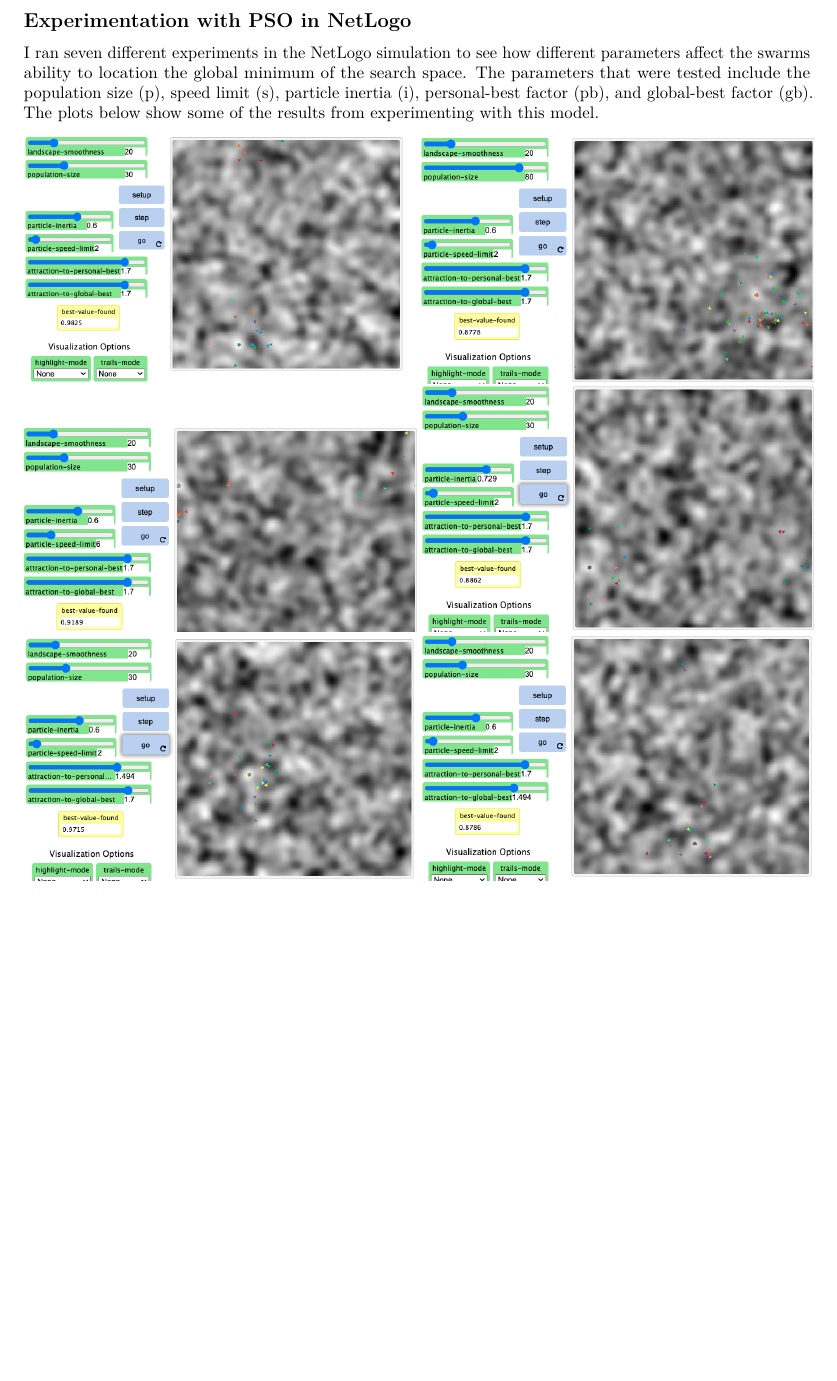
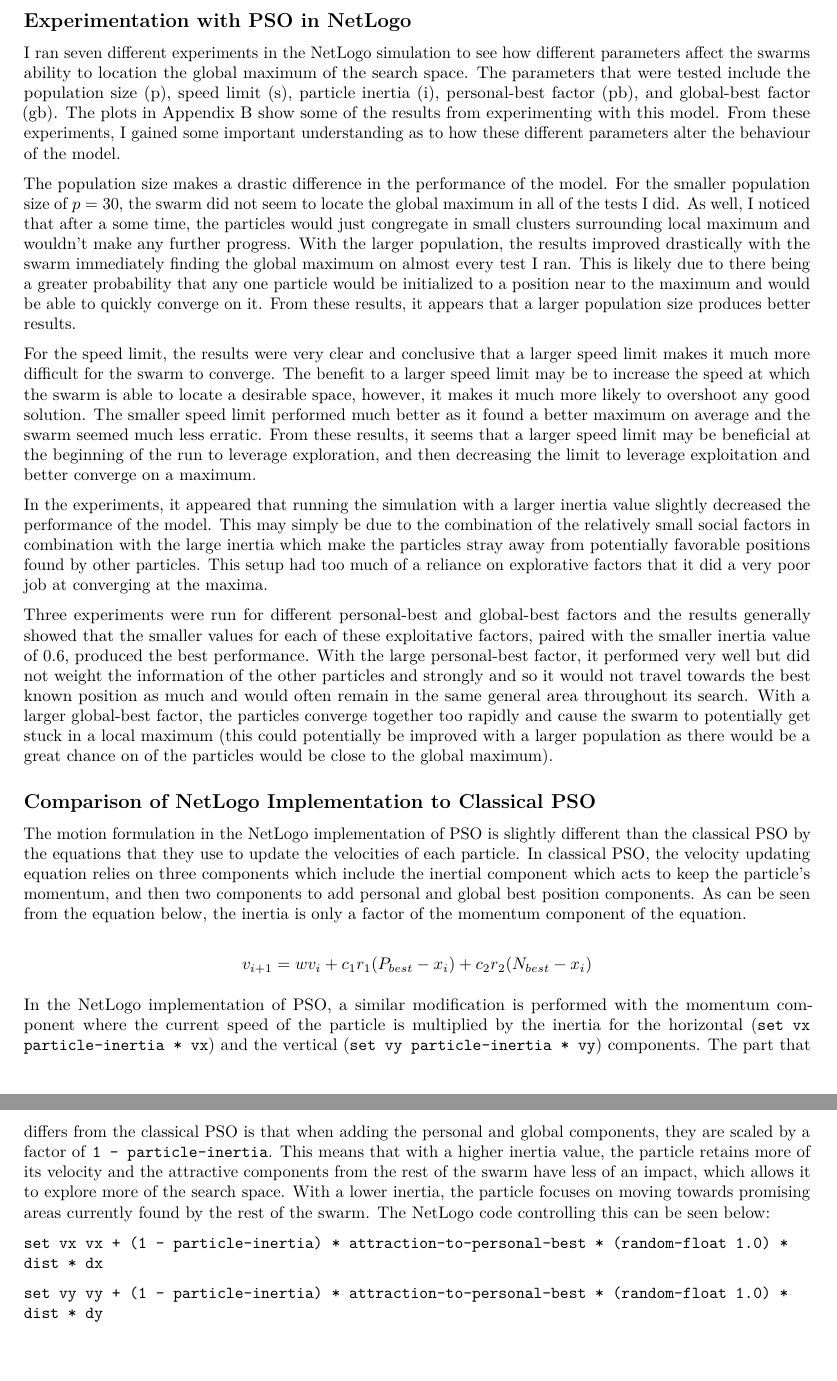
Before and after one commit to JacobBodera/Cooperative-and-Adaptive-Algorithms, an R Markdown document (assignments/assignment4/ECE457A_assignment4_solution.Rmd): part of page 2 of 14 before the commit and two parts of pages 2 and 3 of 15 after it, the two joined at a grey line, cut so that both start at the same text, the shorter picture padded with empty space. The pictures show the output file assignments/assignment4/ECE457A_assignment4_solution.pdf that the author committed with the source.

Commit message:
Finished p1  on assignment 4

```diff
--- a/assignments/assignment4/ECE457A_assignment4_solution.Rmd
+++ b/assignments/assignment4/ECE457A_assignment4_solution.Rmd
@@ -15,5 +15,25 @@
 
 ## Experimentation with PSO in NetLogo
 
-I ran seven different experiments in the NetLogo simulation to see how different parameters affect the swarms ability to location the global minimum of the search space. The parameters that were tested include the population size (p), speed limit (s), particle inertia (i), personal-best factor (pb), and global-best factor (gb). The plots below show some of the results from experimenting with this model.
+I ran seven different experiments in the NetLogo simulation to see how different parameters affect the swarms ability to location the global maximum of the search space. The parameters that were tested include the population size (p), speed limit (s), particle inertia (i), personal-best factor (pb), and global-best factor (gb). The plots in Appendix B show some of the results from experimenting with this model. From these experiments, I gained some important understanding as to how these different parameters alter the behaviour of the model.
 
+The population size makes a drastic difference in the performance of the model. For the smaller population size of $p = 30$, the swarm did not seem to locate the global maximum in all of the tests I did. As well, I noticed that after a some time, the particles would just congregate in small clusters surrounding local maximum and wouldn't make any further progress. With the larger population, the results improved drastically with the swarm immediately finding the global maximum on almost every test I ran. This is likely due to there being a greater probability that any one particle would be initialized to a position near to the maximum and would be able to quickly converge on it. From these results, it appears that a larger population size produces better results.
+
+For the speed limit, the results were very clear and conclusive that a larger speed limit makes it much more difficult for the swarm to converge. The benefit to a larger speed limit may be to increase the speed at which the swarm is able to locate a desirable space, however, it makes it much more likely to overshoot any good solution. The smaller speed limit performed much better as it found a better maximum on average and the swarm seemed much less erratic. From these results, it seems that a larger speed limit may be beneficial at the beginning of the run to leverage exploration, and then decreasing the limit to leverage exploitation and better converge on a maximum.
+
+In the experiments, it appeared that running the simulation with a larger inertia value slightly decreased the performance of the model. This may simply be due to the combination of the relatively small social factors in combination with the large inertia which make the particles stray away from potentially favorable positions found by other particles. This setup had too much of a reliance on explorative factors that it did a very poor job at converging at the maxima.
+
+Three experiments were run for different personal-best and global-best factors and the results generally showed that the smaller values for each of these exploitative factors, paired with the smaller inertia value of 0.6, produced the best performance. With the large personal-best factor, it performed very well but did not weight the information of the other particles and strongly and so it would not travel towards the best known position as much and would often remain in the same general area throughout its search. With a larger global-best factor, the particles converge together too rapidly and cause the swarm to potentially get stuck in a local maximum (this could potentially be improved with a larger population as there would be a great chance on of the particles would be close to the global maximum).
+
+
+## Comparison of NetLogo Implementation to Classical PSO
+
+The motion formulation in the NetLogo implementation of PSO is slightly different than the classical PSO by the equations that they use to update the velocities of each particle. In classical PSO, the velocity updating equation relies on three components which include the inertial component which acts to keep the particle's momentum, and then two components to add personal and global best position components. As can be seen from the equation below, the inertia is only a factor of the momentum component of the equation.
+
+$$v_{i+1} = wv_i + c_1r_1(P_{best} - x_i) + c_2r_2(N_{best} - x_i)$$
+
+In the NetLogo implementation of PSO, a similar modification is performed with the momentum component where the current speed of the particle is multiplied by the inertia for the horizontal (`set vx particle-inertia * vx`) and the vertical (`set vy particle-inertia * vy`) components. The part that differs from the classical PSO is that when adding the personal and global components, they are scaled by a factor of `1 - particle-inertia`. This means that with a higher inertia value, the particle retains more of its velocity and the attractive components from the rest of the swarm have less of an impact, which allows it to explore more of the search space. With a lower inertia, the particle focuses on moving towards promising areas currently found by the rest of the swarm. The NetLogo code controlling this can be seen below:
+
+`set vx vx + (1 - particle-inertia) * attraction-to-personal-best * (random-float 1.0) * dist * dx`
+
+`set vy vy + (1 - particle-inertia) * attraction-to-personal-best * (random-float 1.0) * dist * dy`
```
Also changed, not shown: assignments/assignment4/ECE457A_assignment4_solution.pdf, assignments/assignment4/ECE457A_assignment4_solution.Rmd (21 more changed lines).
